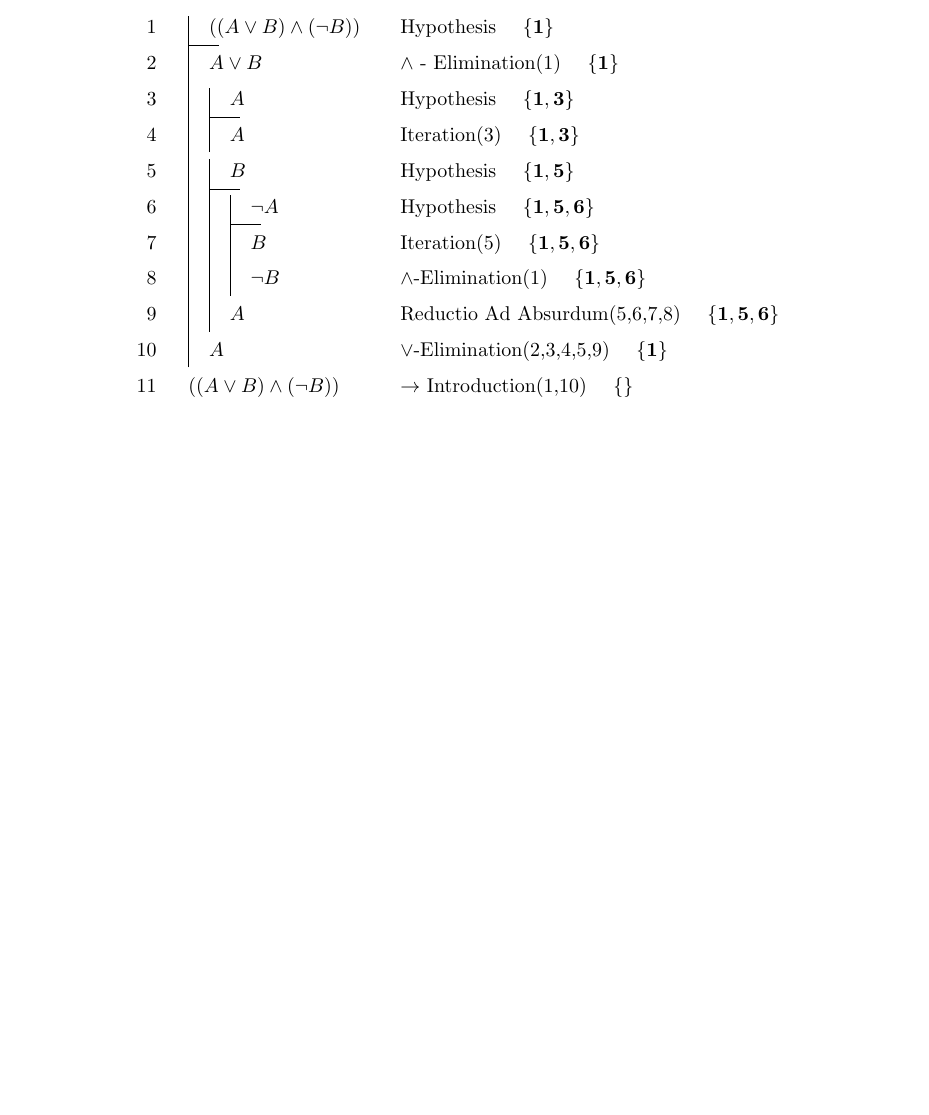
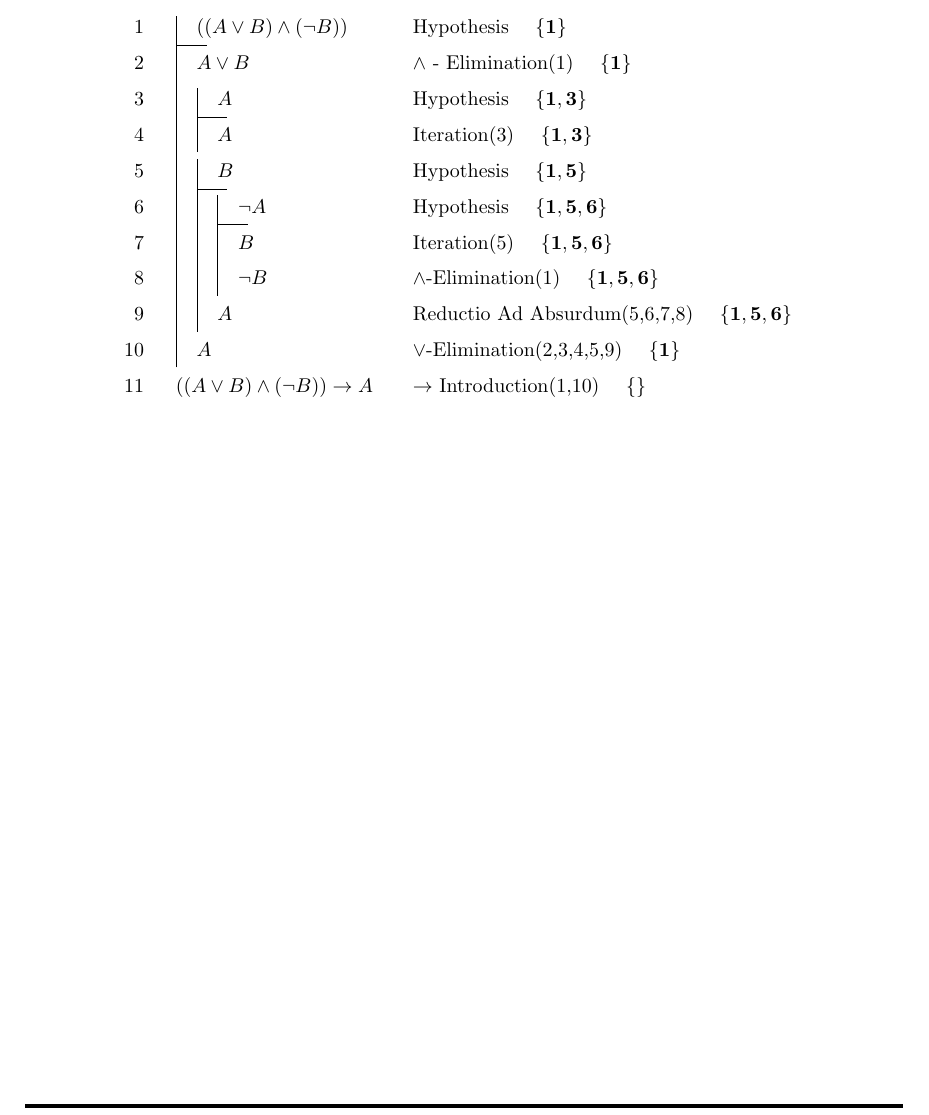
Before and after one commit to TauOmicronMu/Tex, a LaTeX problem sheet (Assignment III - LanguageAndLogic.tex): part of page 3 of 3, cut so that both start at the same text, the shorter picture padded with empty space. Compiled offline with pdfLaTeX.

Commit message:
Fixed Q3 (L11 + -> A)

```diff
--- a/Assignment III - LanguageAndLogic.tex
+++ b/Assignment III - LanguageAndLogic.tex
@@ -250,7 +250,7 @@ $$:((A \lor B) \land (\lnot B)) \to A$$
 \fa \fa \fa \lnot B & $\land$-Elimination(1) \ \ \ $\bf{\left\{1, 5, 6\right\}}$ \\
 \fa \fa A & Reductio Ad Absurdum$($5,6,7,8$)$ \ \ \ $\bf{\left\{1, 5, 6\right\}}$ \\
 \fa A & $\lor$-Elimination$($2,3,4,5,9$)$ \ \ \ $\bf{\left\{1\right\}}$ \\
-((A\lor B) \land (\lnot B)) & $\to$ Introduction$($1,10$)$ \ \ \ $\bf{\left\{\right\}}$ \\
+((A\lor B) \land (\lnot B)) \to A & $\to$ Introduction$($1,10$)$ \ \ \ $\bf{\left\{\right\}}$ \\
 \end{fitch}
 \end{equation*}
 \end{document}
```
Also changed, not shown: Assignment III - LanguageAndLogic.pdf, 2 other files.
